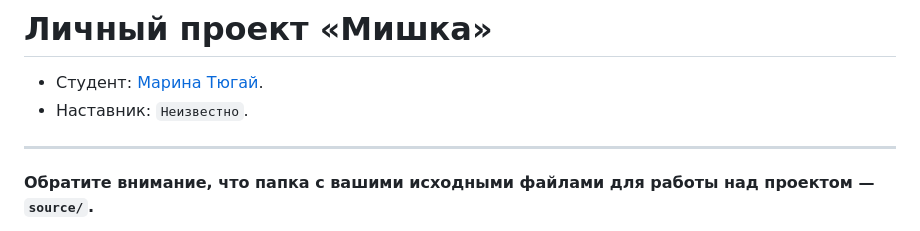
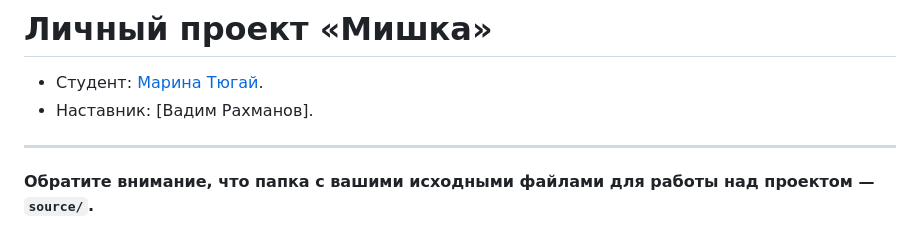
Before and after one commit to htmlacademy-adaptive/2180225-mishka-1, a Markdown page: Readme.md, the part around the change. GitHub-like rendering.

Commit message:
Добавляет наставника

```diff
--- a/Readme.md
+++ b/Readme.md
@@ -1,7 +1,7 @@
 # Личный проект «Мишка»
 
 * Студент: [Марина Тюгай](https://up.htmlacademy.ru/adaptive-individual/1/user/2180225).
-* Наставник: `Неизвестно`.
+* Наставник: [Вадим Рахманов].
 
 ---
 
```
